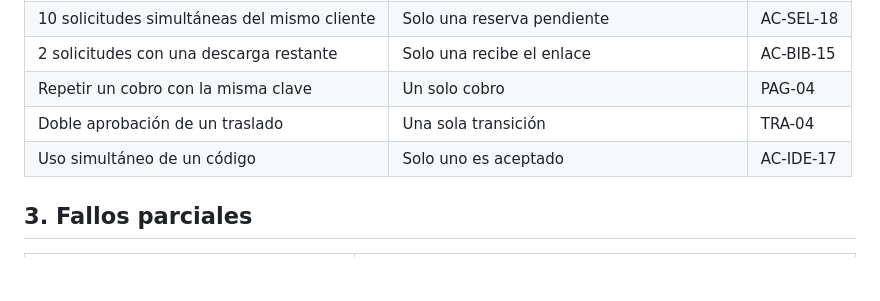
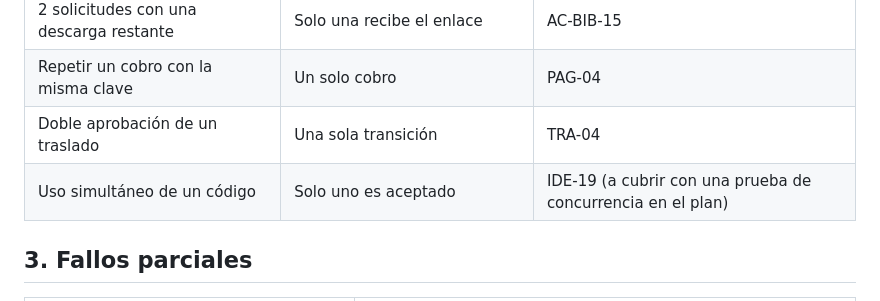
Before and after one commit to P35C4D0R4B1050/BabelHub, a Markdown page: docs/03-diseno-de-software/06-estados-y-concurrencia.md, the part around the change. Rendered like a GitHub page; blank space fills up the shorter version.

```diff
--- a/docs/03-diseno-de-software/06-estados-y-concurrencia.md
+++ b/docs/03-diseno-de-software/06-estados-y-concurrencia.md
@@ -110,7 +110,7 @@ Un trabajo de fondo recorre las reservas pendientes vencidas y las marca como ex
 | 2 solicitudes con una descarga restante | Solo una recibe el enlace | AC-BIB-15 |
 | Repetir un cobro con la misma clave | Un solo cobro | PAG-04 |
 | Doble aprobación de un traslado | Una sola transición | TRA-04 |
-| Uso simultáneo de un código | Solo uno es aceptado | AC-IDE-17 |
+| Uso simultáneo de un código | Solo uno es aceptado | IDE-19 (a cubrir con una prueba de concurrencia en el plan) |
 
 ## 3. Fallos parciales
 
```
Also changed, not shown: docs/05-seguridad/02-controles-asvs.md (+1 -1 lines), docs/05-seguridad/04-privacidad-y-datos-personales.md (+4 -4 lines).
